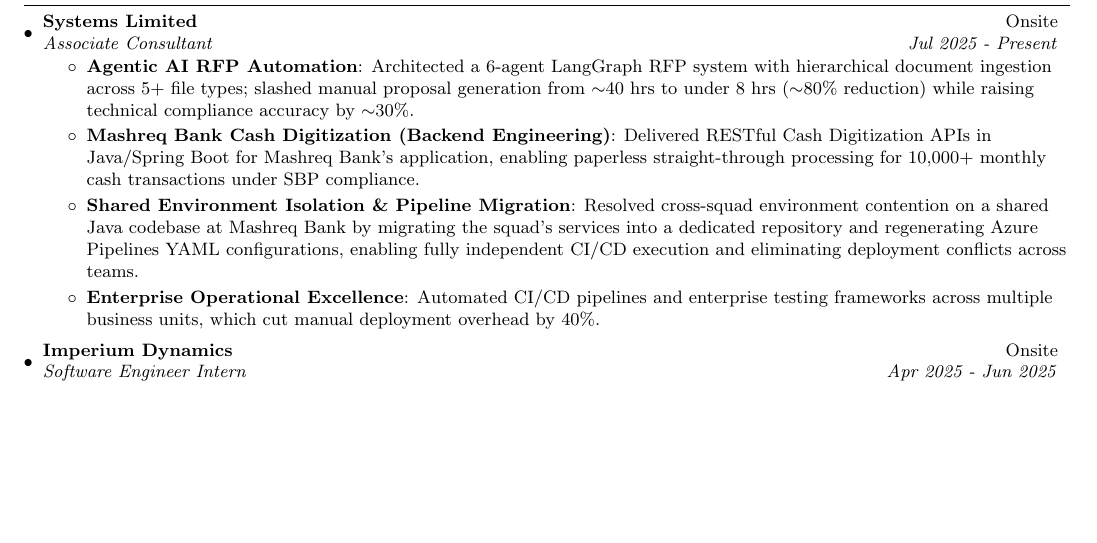
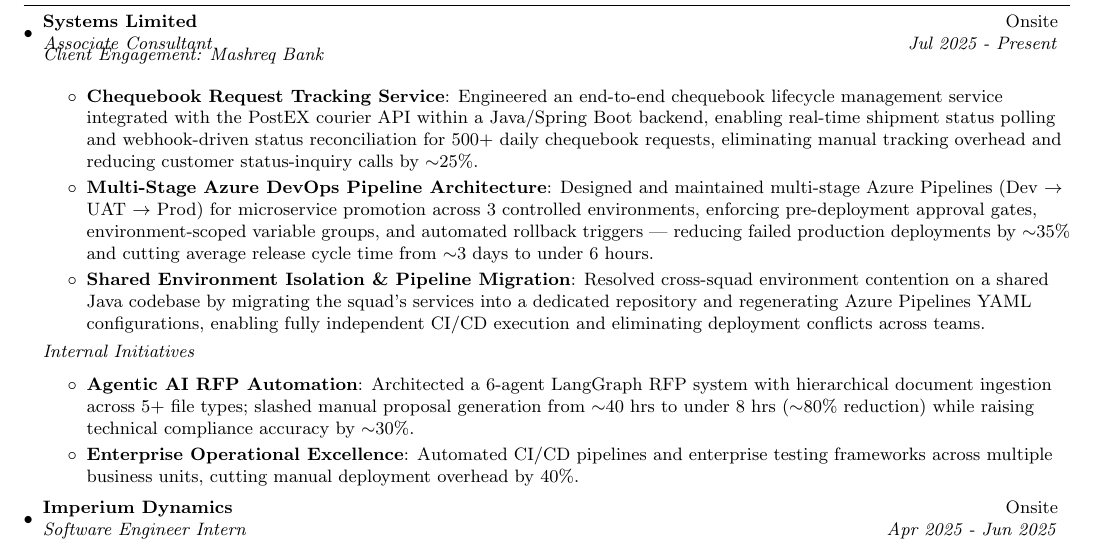
Before and after one commit to MohammadYehya/MohammadYehya, a LaTeX document (main.tex): part of page 1 of 2, cut so that both start at the same text, the shorter picture padded with empty space. Compiled offline with pdfLaTeX.

Commit message:
Update Experience

```diff
--- a/main.tex
+++ b/main.tex
@@ -131,11 +131,18 @@
   \resumeSubheading
     {Systems Limited}{Onsite}
     {Associate Consultant}{Jul 2025 - Present}
+    \vspace{4pt}
+    \textit{\small Client Engagement: Mashreq Bank}
+    \resumeItemListStart
+    \resumeItem{Chequebook Request Tracking Service}{Engineered an end-to-end chequebook lifecycle management service integrated with the PostEX courier API within a Java/Spring Boot backend, enabling real-time shipment status polling and webhook-driven status reconciliation for 500+ daily chequebook requests, eliminating manual tracking overhead and reducing customer status-inquiry calls by $\sim$25\%.}
+    \resumeItem{Multi-Stage Azure DevOps Pipeline Architecture}{Designed and maintained multi-stage Azure Pipelines (Dev $\rightarrow$ UAT $\rightarrow$ Prod) for microservice promotion across 3 controlled environments, enforcing pre-deployment approval gates, environment-scoped variable groups, and automated rollback triggers — reducing failed production deployments by $\sim$35\% and cutting average release cycle time from $\sim$3 days to under 6 hours.}
+    \resumeItem{Shared Environment Isolation \& Pipeline Migration}{Resolved cross-squad environment contention on a shared Java codebase by migrating the squad's services into a dedicated repository and regenerating Azure Pipelines YAML configurations, enabling fully independent CI/CD execution and eliminating deployment conflicts across teams.}
+    \resumeItemListEnd
+    \vspace{4pt}
+    \textit{\small Internal Initiatives}
     \resumeItemListStart
       \resumeItem{Agentic AI RFP Automation}{Architected a 6-agent LangGraph RFP system with hierarchical document ingestion across 5+ file types; slashed manual proposal generation from $\sim$40 hrs to under 8 hrs ($\sim$80\% reduction) while raising technical compliance accuracy by $\sim$30\%.}
-    \resumeItem{Mashreq Bank Cash Digitization (Backend Engineering)}{Delivered RESTful Cash Digitization APIs in Java/Spring Boot for Mashreq Bank's application, enabling paperless straight-through processing for 10,000+ monthly cash transactions under SBP compliance.}
-    \resumeItem{Shared Environment Isolation \& Pipeline Migration}{Resolved cross-squad environment contention on a shared Java codebase at Mashreq Bank by migrating the squad's services into a dedicated repository and regenerating Azure Pipelines YAML configurations, enabling fully independent CI/CD execution and eliminating deployment conflicts across teams.}
-    \resumeItem{Enterprise Operational Excellence}{Automated CI/CD pipelines and enterprise testing frameworks across multiple business units, which cut manual deployment overhead by 40\%.}
+      \resumeItem{Enterprise Operational Excellence}{Automated CI/CD pipelines and enterprise testing frameworks across multiple business units, cutting manual deployment overhead by 40\%.}
     \resumeItemListEnd
   \vspace{5pt}
   \resumeSubheading
```
Lines whose indentation alone changed are shown as unchanged.
